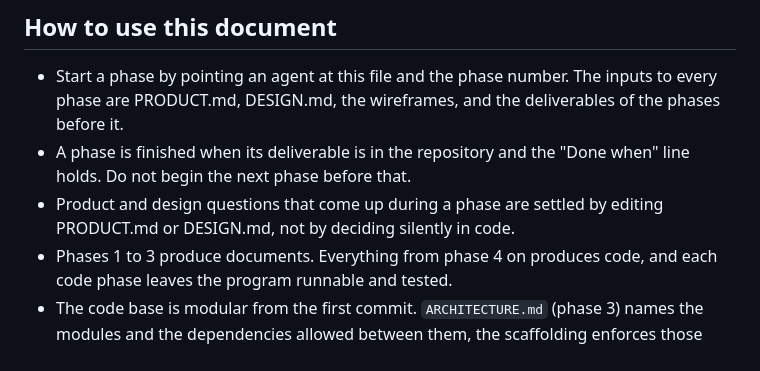
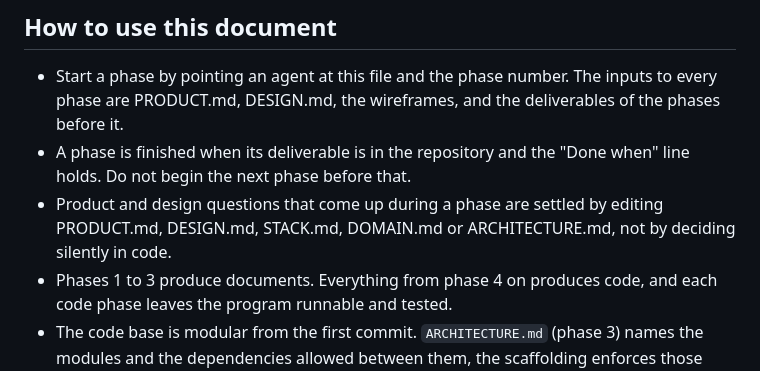
Before and after one commit to mikkelon/jobsdone, a Markdown page: docs/PLAN.md, the part around the change. Rendered like a GitHub page.

Commit message:
update plan and add STACK.md

```diff
--- a/docs/PLAN.md
+++ b/docs/PLAN.md
@@ -14,7 +14,7 @@ produces the deliverable. This document stays high level on purpose.
 - A phase is finished when its deliverable is in the repository and the
   "Done when" line holds. Do not begin the next phase before that.
 - Product and design questions that come up during a phase are settled by
-  editing PRODUCT.md or DESIGN.md, not by deciding silently in code.
+  editing PRODUCT.md, DESIGN.md, STACK.md, DOMAIN.md or ARCHITECTURE.md, not by deciding silently in code.
 - Phases 1 to 3 produce documents. Everything from phase 4 on produces
   code, and each code phase leaves the program runnable and tested.
 - The code base is modular from the first commit. `ARCHITECTURE.md`
```
Also changed, not shown: docs/DESIGN.md (+2 -0 lines), docs/STACK.md (added, +193 -0 lines).
